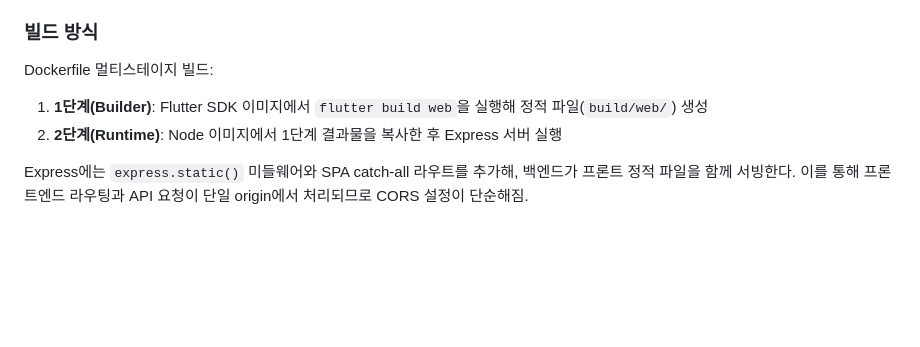
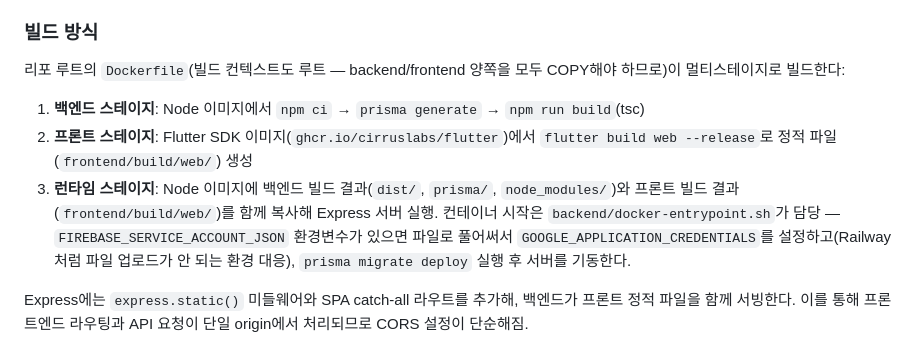
Before and after one commit to madcamp-official/26s-w2-c3-06, a Markdown page: PLAN.md, the part around the change. GitHub-like rendering; blank space fills up the shorter version.

Commit message:
docs: 배포 빌드 방식을 실제 Dockerfile 구현에 맞게 갱신
"빌드 방식" 섹션이 서술하던 2단계 구조(Flutter builder → Node
runtime)는 실제로는 구현되지 않은 스캐폴드 상태였다. 지금 추가한
루트 Dockerfile·docker-entrypoint.sh 기준으로 백엔드/프론트/런타임
3스테이지 구성과 시작 스크립트 동작을 정확히 반영한다.

```diff
--- a/PLAN.md
+++ b/PLAN.md
@@ -490,9 +490,10 @@ interface LiarGameLLM {
 백엔드(Node/Express)와 프론트엔드(Flutter Web 빌드 결과물)를 **Railway 서비스 1개로 통합 배포**한다. 처음엔 2개로 분리하는 대안도 검토했으나(프론트는 CDN/정적 호스팅, 백엔드는 별도), 백엔드가 게임 상태와 로비 방 정보를 메모리에 들고 있어 서비스 분리 시 상태 동기화가 복잡해지므로, 1서비스 통합으로 결정.
 
 ### 빌드 방식
-Dockerfile 멀티스테이지 빌드:
-1. **1단계(Builder)**: Flutter SDK 이미지에서 `flutter build web`을 실행해 정적 파일(`build/web/`) 생성
-2. **2단계(Runtime)**: Node 이미지에서 1단계 결과물을 복사한 후 Express 서버 실행
+리포 루트의 `Dockerfile`(빌드 컨텍스트도 루트 — backend/frontend 양쪽을 모두 COPY해야 하므로)이 멀티스테이지로 빌드한다:
+1. **백엔드 스테이지**: Node 이미지에서 `npm ci` → `prisma generate` → `npm run build`(tsc)
+2. **프론트 스테이지**: Flutter SDK 이미지(`ghcr.io/cirruslabs/flutter`)에서 `flutter build web --release`로 정적 파일(`frontend/build/web/`) 생성
+3. **런타임 스테이지**: Node 이미지에 백엔드 빌드 결과(`dist/`, `prisma/`, `node_modules/`)와 프론트 빌드 결과(`frontend/build/web/`)를 함께 복사해 Express 서버 실행. 컨테이너 시작은 `backend/docker-entrypoint.sh`가 담당 — `FIREBASE_SERVICE_ACCOUNT_JSON` 환경변수가 있으면 파일로 풀어써서 `GOOGLE_APPLICATION_CREDENTIALS`를 설정하고(Railway처럼 파일 업로드가 안 되는 환경 대응), `prisma migrate deploy` 실행 후 서버를 기동한다.
 
 Express에는 `express.static()` 미들웨어와 SPA catch-all 라우트를 추가해, 백엔드가 프론트 정적 파일을 함께 서빙한다. 이를 통해 프론트엔드 라우팅과 API 요청이 단일 origin에서 처리되므로 CORS 설정이 단순해짐.
 
```
